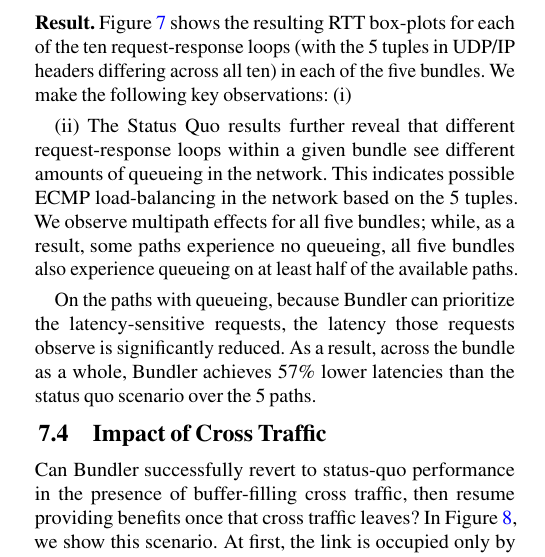
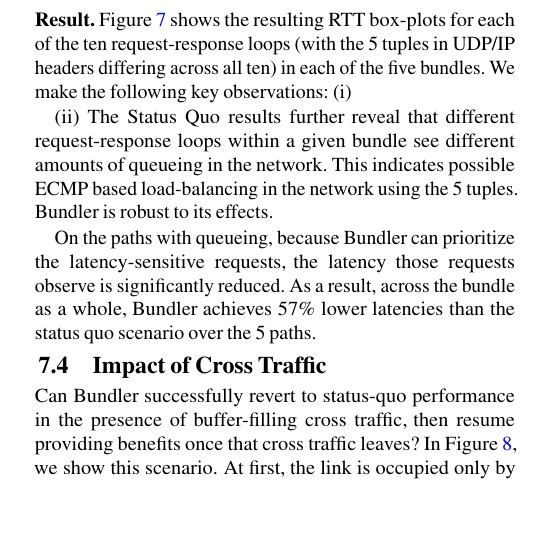
Before and after one commit to akshayknarayan/bundler-paper, a LaTeX paper (bundler-nsdi20.tex, which reads eval.tex): part of one column of page 9 of 17, cut so that both start at the same text, the shorter picture padded with empty space. Compiled offline with pdfLaTeX; a LaTeX package or settings file that is missing is left out.

Commit message:
Updates from Overleaf

```diff
--- a/eval.tex
+++ b/eval.tex
@@ -97,8 +97,8 @@ We verified that the backlogged senders achieve similar throughput in all cases
 Figure~\ref{fig:eval:realworld} shows the resulting RTT box-plots for each of the ten request-response loops (with the 5 tuples in UDP/IP headers differing across all ten) in each of the five bundles. %``Base RTT'' bars show the latency without backlogged senders and ``Status Quo'' bars represent, as above, the latency with the backlogged senders but without \name.
 We make the following key observations: (i)
 
-(ii) The \baseline results further reveal that different request-response loops within a given bundle see different amounts of queueing in the network. This indicates possible ECMP load-balancing in the network based on the 5 tuples.
-We observe multipath effects for all five bundles; while, as a result, some paths experience no queueing, all five bundles also experience queueing on at least half of the available paths.
+(ii) The \baseline results further reveal that different request-response loops within a given bundle see different amounts of queueing in the network. This indicates possible ECMP based load-balancing in the network using the 5 tuples. \name is robust to its effects.
+%We observe multipath effects for all five bundles; while, as a result, some paths experience no queueing, all five bundles also experience queueing on at least half of the available paths.
 
 On the paths with queueing, because \name can prioritize the latency-sensitive requests, the latency those requests observe is significantly reduced. As a result, across the bundle as a whole, \name achieves \realworldMedianLatencyImprovement lower latencies than the status quo scenario over the 5 paths.
 
```
